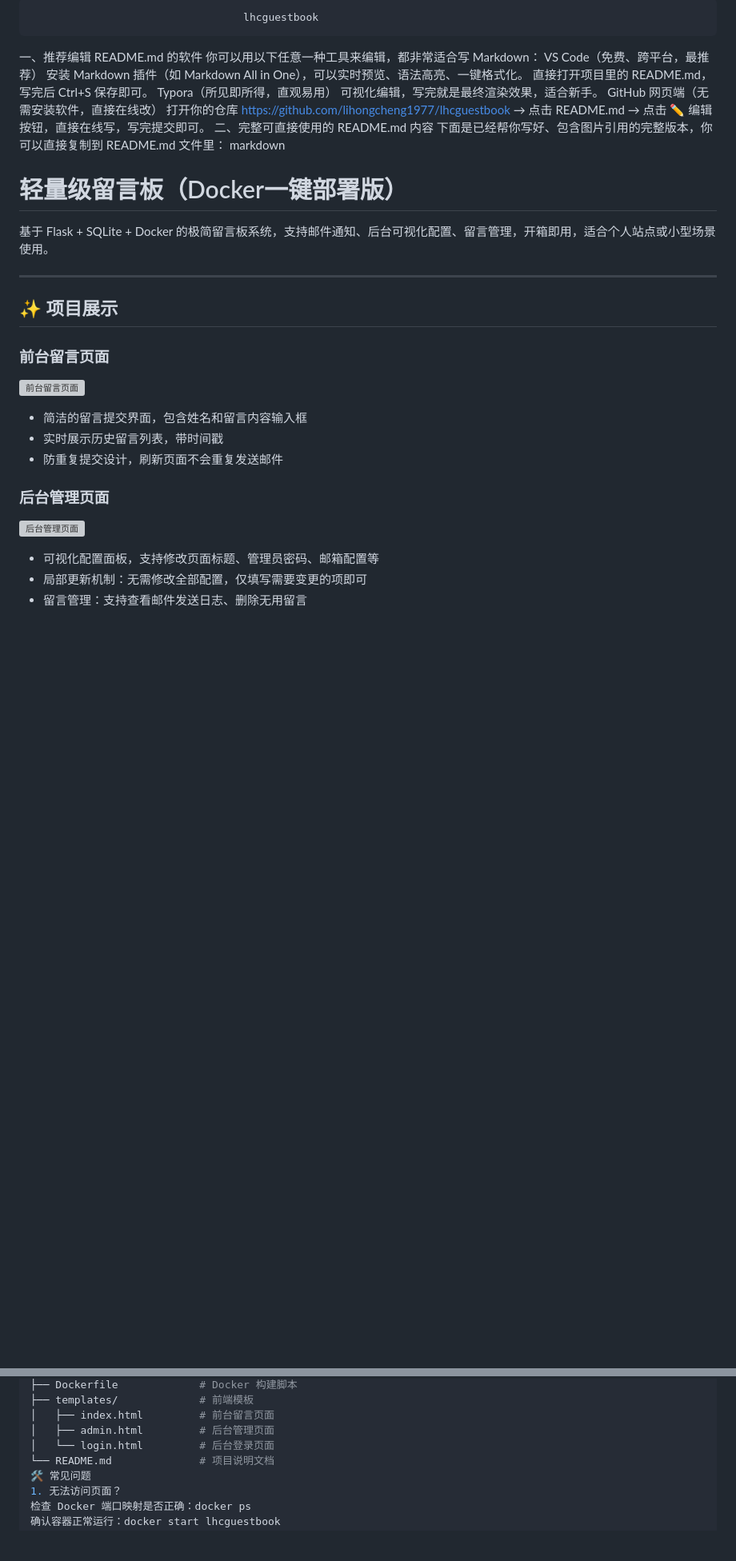
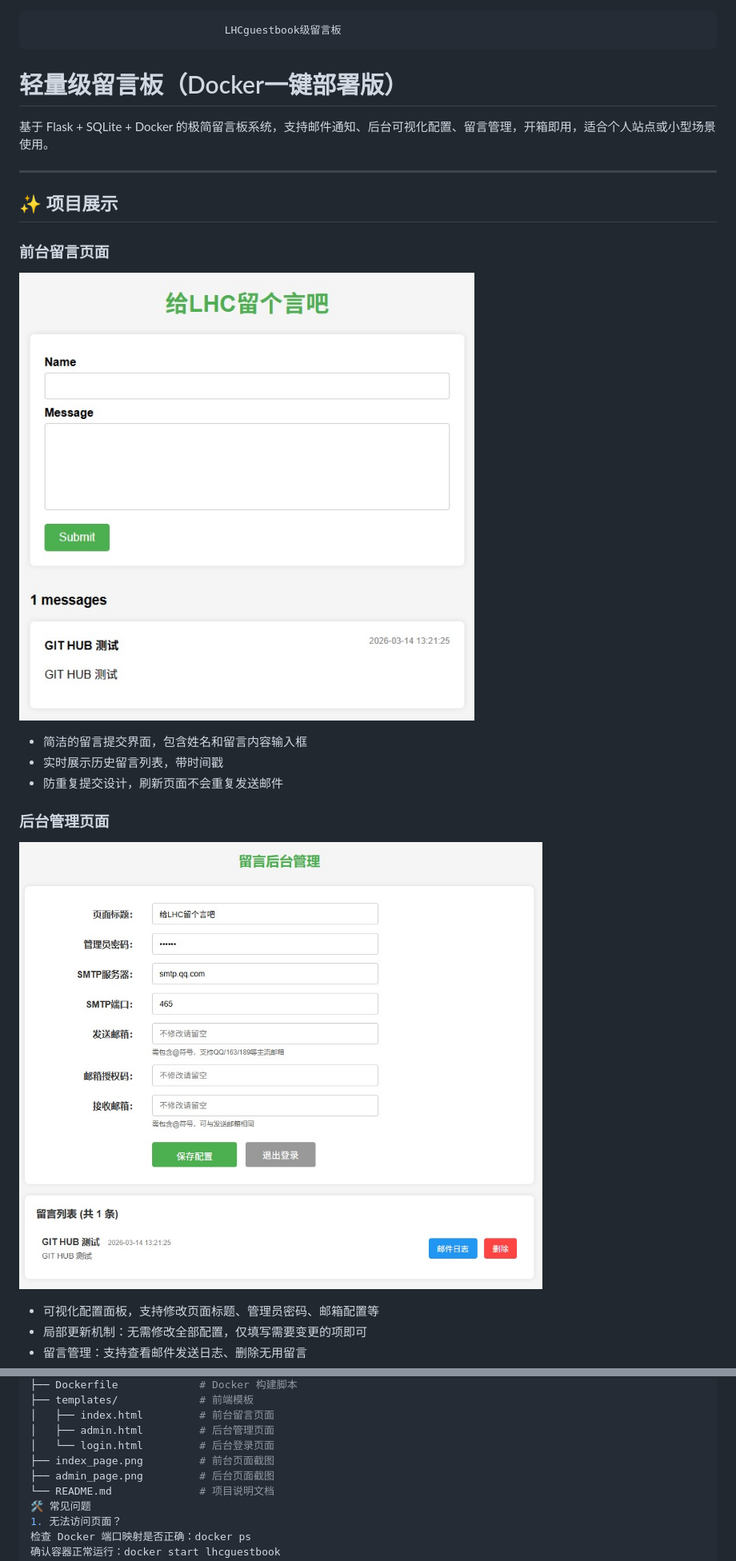
Before and after one commit to lihongcheng1977/lhcguestbook, a Markdown page: README.md, 2 parts joined by grey strips. Shown at 80% size. Rendered like a GitHub page; blank space fills up the shorter version; grey boxes are pictures that could not be loaded.

Commit message:
Add files via upload
Update README

```diff
--- a/README.md
+++ b/README.md
@@ -1,18 +1,5 @@
-                                      lhcguestbook
 
-
-一、推荐编辑 README.md 的软件
-你可以用以下任意一种工具来编辑，都非常适合写 Markdown：
-VS Code（免费、跨平台，最推荐）
-安装 Markdown 插件（如 Markdown All in One），可以实时预览、语法高亮、一键格式化。
-直接打开项目里的 README.md，写完后 Ctrl+S 保存即可。
-Typora（所见即所得，直观易用）
-可视化编辑，写完就是最终渲染效果，适合新手。
-GitHub 网页端（无需安装软件，直接在线改）
-打开你的仓库 https://github.com/lihongcheng1977/lhcguestbook → 点击 README.md → 点击 ✏️ 编辑按钮，直接在线写，写完提交即可。
-二、完整可直接使用的 README.md 内容
-下面是已经帮你写好、包含图片引用的完整版本，你可以直接复制到 README.md 文件里：
-markdown
+                                   LHCguestbook级留言板
 # 轻量级留言板（Docker一键部署版）
 基于 Flask + SQLite + Docker 的极简留言板系统，支持邮件通知、后台可视化配置、留言管理，开箱即用，适合个人站点或小型场景使用。
 
@@ -20,14 +7,14 @@ markdown
 
 ## ✨ 项目展示
 ### 前台留言页面
-![前台留言页面](https://raw.githubusercontent.com/lihongcheng1977/lhcguestbook/main/你的前台页面截图文件名.png)
+![前台留言页面](https://raw.githubusercontent.com/lihongcheng1977/lhcguestbook/main/index_page.png)
 
 - 简洁的留言提交界面，包含姓名和留言内容输入框
 - 实时展示历史留言列表，带时间戳
 - 防重复提交设计，刷新页面不会重复发送邮件
 
 ### 后台管理页面
-![后台管理页面](https://raw.githubusercontent.com/lihongcheng1977/lhcguestbook/main/你的后台页面截图文件名.png)
+![后台管理页面](https://raw.githubusercontent.com/lihongcheng1977/lhcguestbook/main/admin_page.png)
 
 - 可视化配置面板，支持修改页面标题、管理员密码、邮箱配置等
 - 局部更新机制：无需修改全部配置，仅填写需要变更的项即可
@@ -104,6 +91,8 @@ lhcguestbook/
 │   ├── index.html         # 前台留言页面
 │   ├── admin.html         # 后台管理页面
 │   └── login.html         # 后台登录页面
+├── index_page.png         # 前台页面截图
+├── admin_page.png         # 后台页面截图
 └── README.md              # 项目说明文档
 🛠️ 常见问题
 1. 无法访问页面？
```
Also changed, not shown: other parts of README.md (+0 -17 lines).
